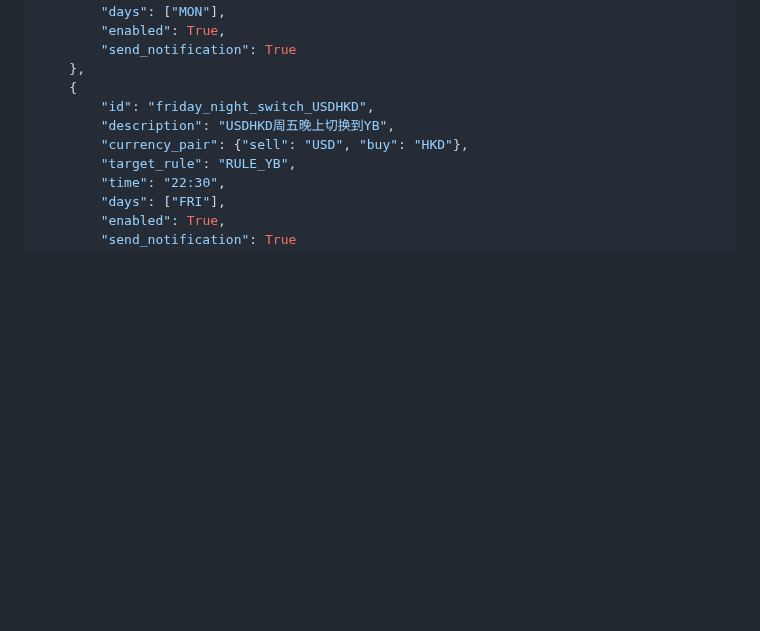
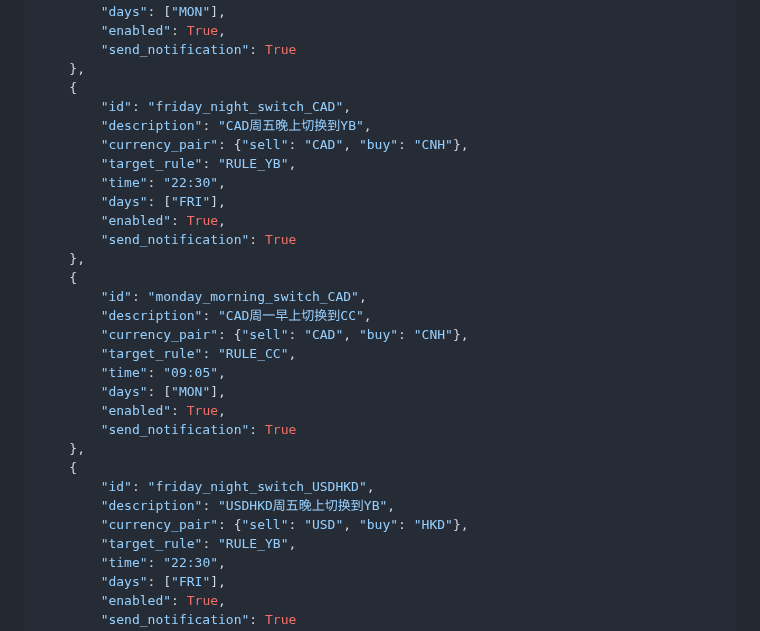
Before and after one commit to 13058199807zk-oss/paykka-control, a Markdown page: routing_schedule.md, the part around the change. Rendered like a GitHub page; blank space fills up the shorter version.

Commit message:
Add new CAD switch rules for Friday and Monday

```diff
--- a/routing_schedule.md
+++ b/routing_schedule.md
@@ -169,6 +169,26 @@ SCHEDULES =
         "send_notification": True
     },
     {
+        "id": "friday_night_switch_CAD",
+        "description": "CAD周五晚上切换到YB",
+        "currency_pair": {"sell": "CAD", "buy": "CNH"},
+        "target_rule": "RULE_YB",
+        "time": "22:30",
+        "days": ["FRI"],
+        "enabled": True,
+        "send_notification": True
+    },
+    {
+        "id": "monday_morning_switch_CAD",
+        "description": "CAD周一早上切换到CC",
+        "currency_pair": {"sell": "CAD", "buy": "CNH"},
+        "target_rule": "RULE_CC",
+        "time": "09:05",
+        "days": ["MON"],
+        "enabled": True,
+        "send_notification": True
+    },
+    {
         "id": "friday_night_switch_USDHKD",
         "description": "USDHKD周五晚上切换到YB",
         "currency_pair": {"sell": "USD", "buy": "HKD"},
```
